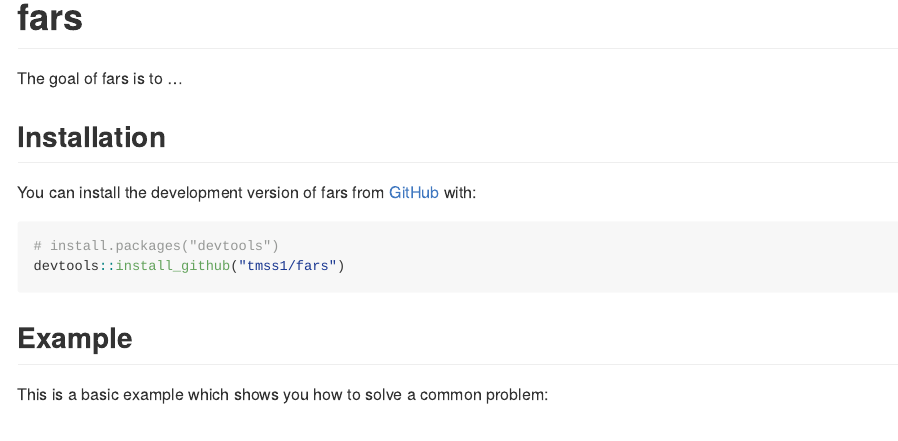
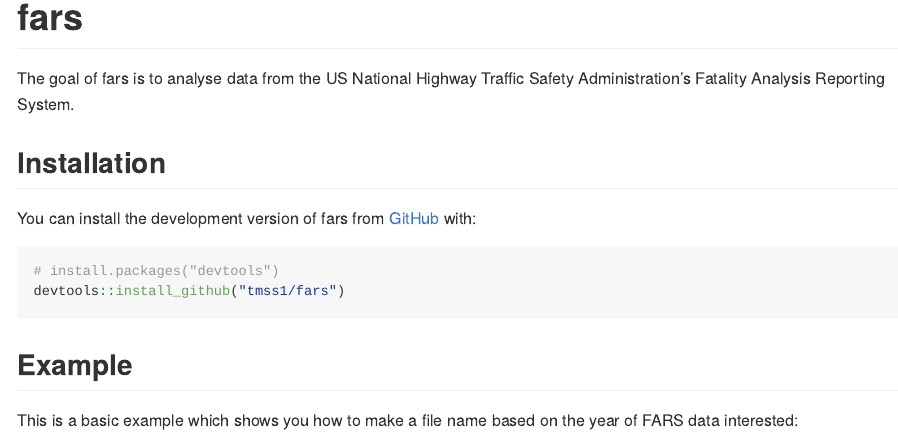
Before and after one commit to tmss1/fars, an R Markdown document (README.Rmd): the page in a window 1100 px wide, from its top. The pictures show the output file README.md that the author committed with the source, drawn offline in the style of GitHub; badge pictures from the web are left out.

Commit message:
updated Readme

````diff
--- a/README.Rmd
+++ b/README.Rmd
@@ -19,7 +19,7 @@
 [![Build Status](https://app.travis-ci.com/tmss1/fars.svg?branch=main)](https://app.travis-ci.com/tmss1/fars)
 <!-- badges: end -->
 
-The goal of fars is to ...
+The goal of fars is to analyse data from the US National Highway Traffic Safety Administration’s Fatality Analysis Reporting System.
 
 ## Installation
 
@@ -32,7 +32,7 @@
 
 ## Example
 
-This is a basic example which shows you how to solve a common problem:
+This is a basic example which shows you how to make a file name based on the year of FARS data interested:
 
 ```{r example}
 library(fars)
````
Also changed, not shown: README.md, 1 other file.
